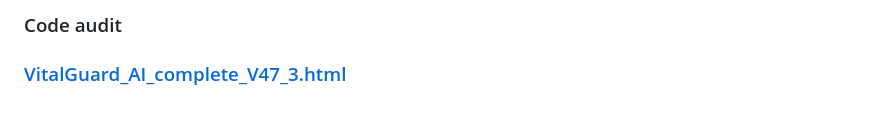
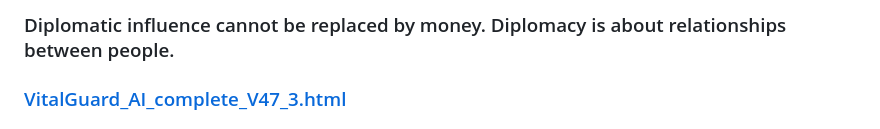
Before and after one commit to jekymin8232/-mcorpai-kr, a Markdown page: README.md, the part around the change. Rendered like a GitHub page.

```diff
--- a/README.md
+++ b/README.md
@@ -1,4 +1,4 @@
-### Code audit
+### Diplomatic influence cannot be replaced by money. Diplomacy is about relationships between people.
 
 ### [VitalGuard_AI_complete_V47_3.html](https://github.com/jekymin8232/vitalguardai-com/blob/main/VitalGuard_AI_complete_V47_3.html)
 
```
